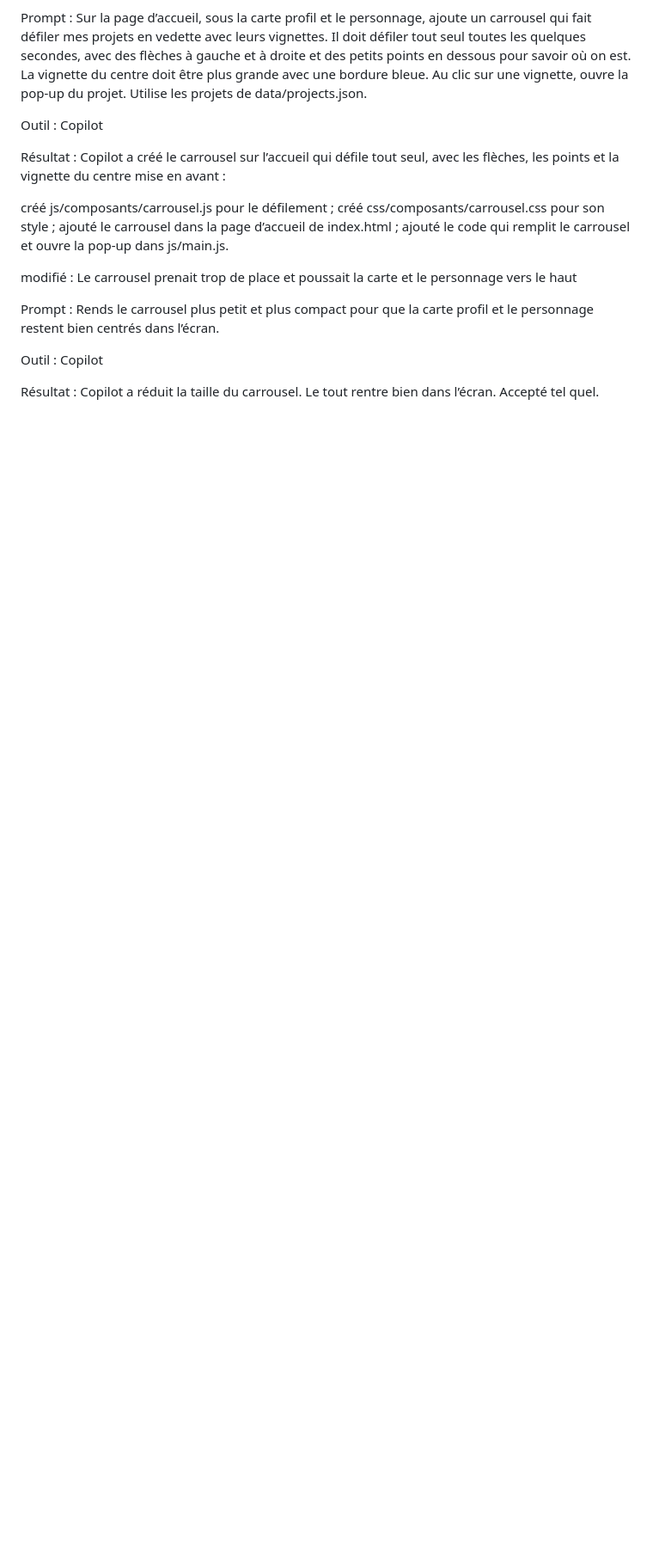
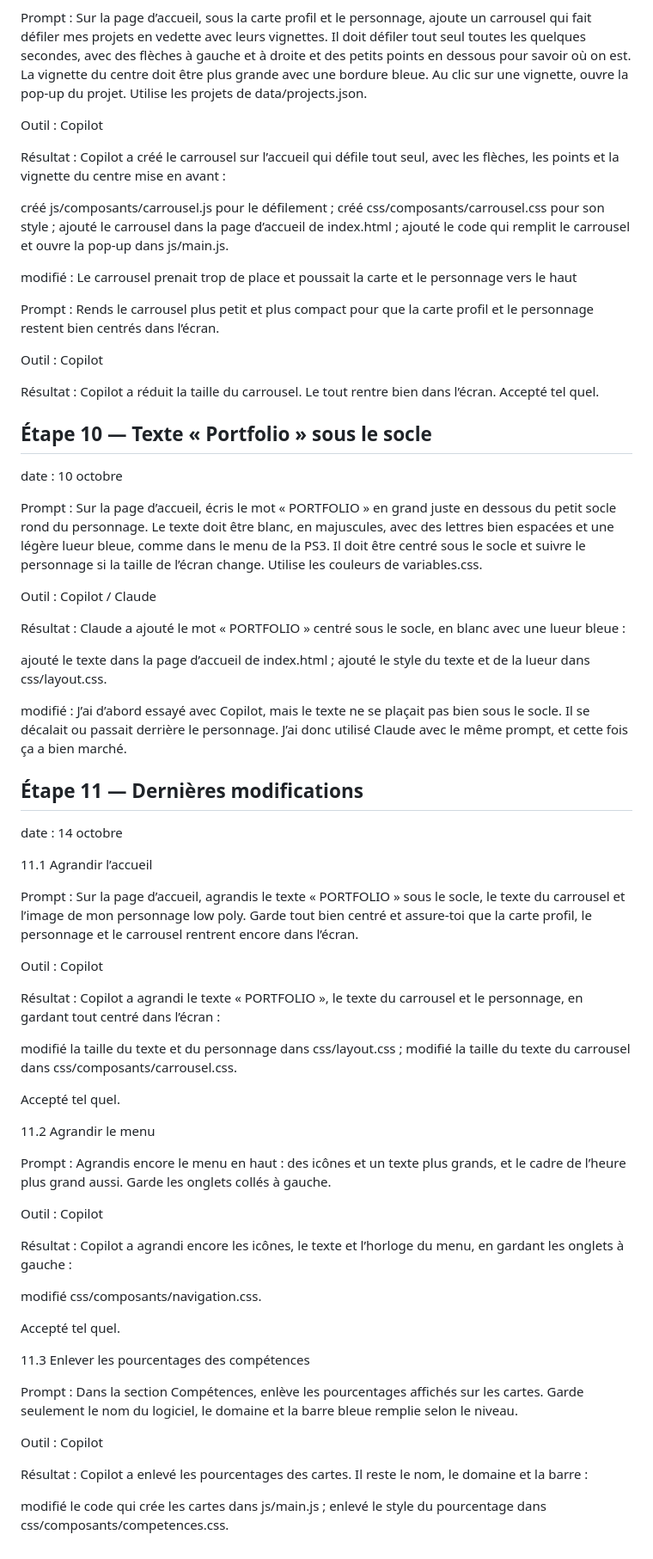
Before and after one commit to Fatlys/porfolio-mohamed-sadki, a Markdown page: documentation/JOURNAL.md, the part around the change. Shown at 86% size. GitHub-like rendering; blank space fills up the shorter version.

Commit message:
Update JOURNAL with recent homepage modifications
Added steps for modifying the homepage layout and styles, including enlarging text and removing percentage displays in the skills section.

```diff
--- a/documentation/JOURNAL.md
+++ b/documentation/JOURNAL.md
@@ -232,3 +232,59 @@ Prompt : Rends le carrousel plus petit et plus compact pour que la carte profil
 Outil : Copilot
 
 Résultat : Copilot a réduit la taille du carrousel. Le tout rentre bien dans l’écran. Accepté tel quel.
+
+
+## Étape 10 — Texte « Portfolio » sous le socle
+
+date : 10 octobre
+
+Prompt : Sur la page d’accueil, écris le mot « PORTFOLIO » en grand juste en dessous du petit socle rond du personnage. Le texte doit être blanc, en majuscules, avec des lettres bien espacées et une légère lueur bleue, comme dans le menu de la PS3. Il doit être centré sous le socle et suivre le personnage si la taille de l’écran change. Utilise les couleurs de variables.css.
+
+Outil : Copilot / Claude
+
+Résultat : Claude a ajouté le mot « PORTFOLIO » centré sous le socle, en blanc avec une lueur bleue :
+
+ajouté le texte dans la page d’accueil de index.html ;
+ajouté le style du texte et de la lueur dans css/layout.css.
+
+modifié : J’ai d’abord essayé avec Copilot, mais le texte ne se plaçait pas bien sous le socle. Il se décalait ou passait derrière le personnage. J’ai donc utilisé Claude avec le même prompt, et cette fois ça a bien marché.
+
+## Étape 11 — Dernières modifications
+
+date : 14 octobre
+
+11.1 Agrandir l’accueil
+
+Prompt : Sur la page d’accueil, agrandis le texte « PORTFOLIO » sous le socle, le texte du carrousel et l’image de mon personnage low poly. Garde tout bien centré et assure-toi que la carte profil, le personnage et le carrousel rentrent encore dans l’écran.
+
+Outil : Copilot
+
+Résultat : Copilot a agrandi le texte « PORTFOLIO », le texte du carrousel et le personnage, en gardant tout centré dans l’écran :
+
+modifié la taille du texte et du personnage dans css/layout.css ;
+modifié la taille du texte du carrousel dans css/composants/carrousel.css.
+
+Accepté tel quel.
+
+11.2 Agrandir le menu
+
+Prompt : Agrandis encore le menu en haut : des icônes et un texte plus grands, et le cadre de l’heure plus grand aussi. Garde les onglets collés à gauche.
+
+Outil : Copilot
+
+Résultat : Copilot a agrandi encore les icônes, le texte et l’horloge du menu, en gardant les onglets à gauche :
+
+modifié css/composants/navigation.css.
+
+Accepté tel quel.
+
+11.3 Enlever les pourcentages des compétences
+
+Prompt : Dans la section Compétences, enlève les pourcentages affichés sur les cartes. Garde seulement le nom du logiciel, le domaine et la barre bleue remplie selon le niveau.
+
+Outil : Copilot
+
+Résultat : Copilot a enlevé les pourcentages des cartes. Il reste le nom, le domaine et la barre :
+
+modifié le code qui crée les cartes dans js/main.js ;
+enlevé le style du pourcentage dans css/composants/competences.css.
```
